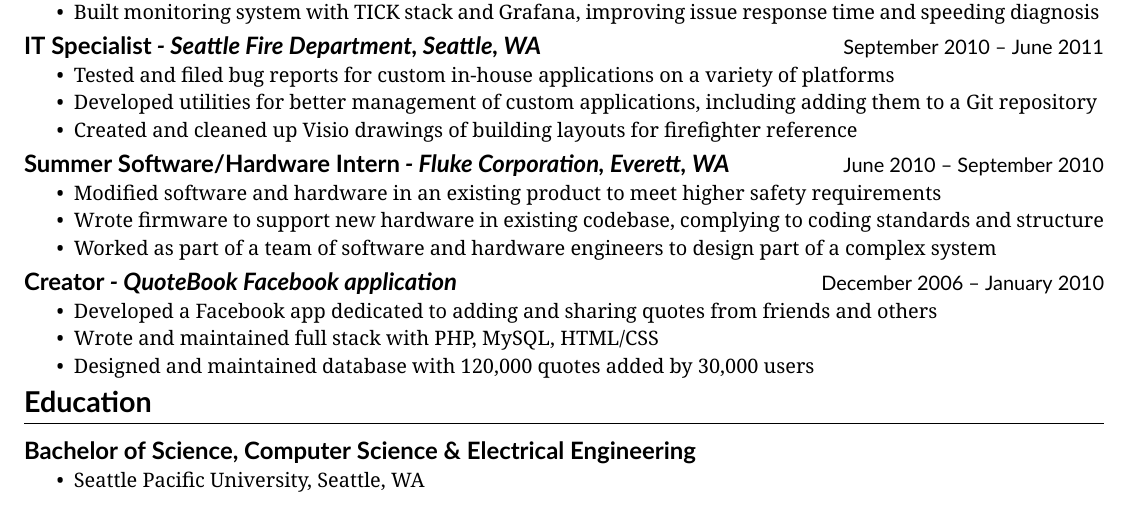
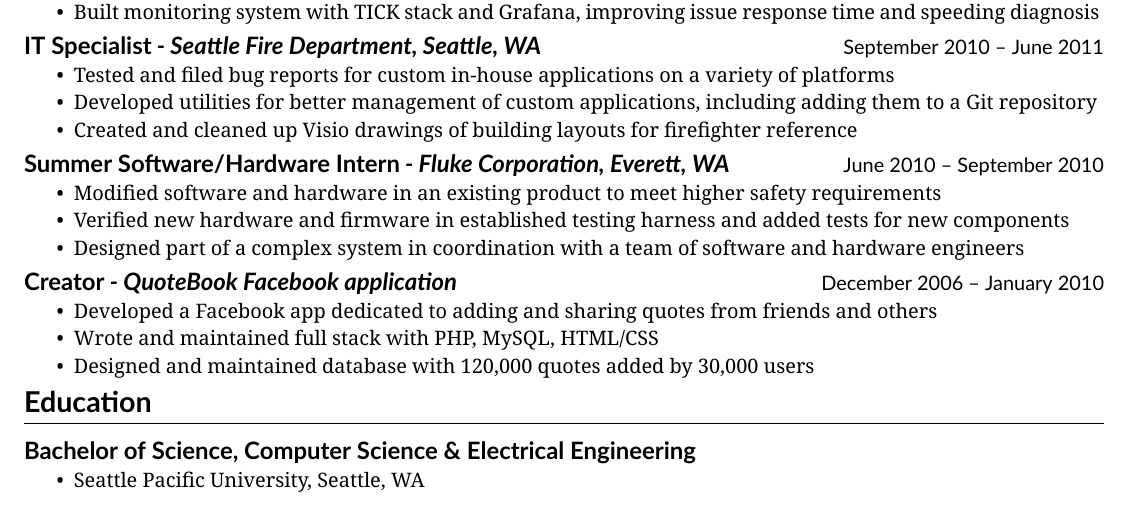
Before and after one commit to cincodenada/resume, a LaTeX CV (resume.tex): part of the page, cut so that both start at the same text. Compiled offline with XeLaTeX.

Commit message:
Rework Fluke a bit

```diff
--- a/resume.tex
+++ b/resume.tex
@@ -89,8 +89,8 @@
 \end{res_experienceitem}
 \begin{res_experienceitem}{Summer Software/Hardware Intern}{Fluke Corporation}{Everett, WA}{June 2010}{September 2010}
   \item Modified software and hardware in an existing product to meet higher safety requirements
-  \item Wrote firmware to support new hardware in existing codebase, complying to coding standards and structure
-  \item Worked as part of a team of software and hardware engineers to design part of a complex system
+  \item Verified new hardware and firmware in established testing harness and added tests for new components
+  \item Designed part of a complex system in coordination with a team of software and hardware engineers
 \end{res_experienceitem}
 \begin{res_experienceitem}{Creator}{QuoteBook Facebook application}{}{December 2006}{January 2010}
   \item Developed a Facebook app dedicated to adding and sharing quotes from friends and others
```
